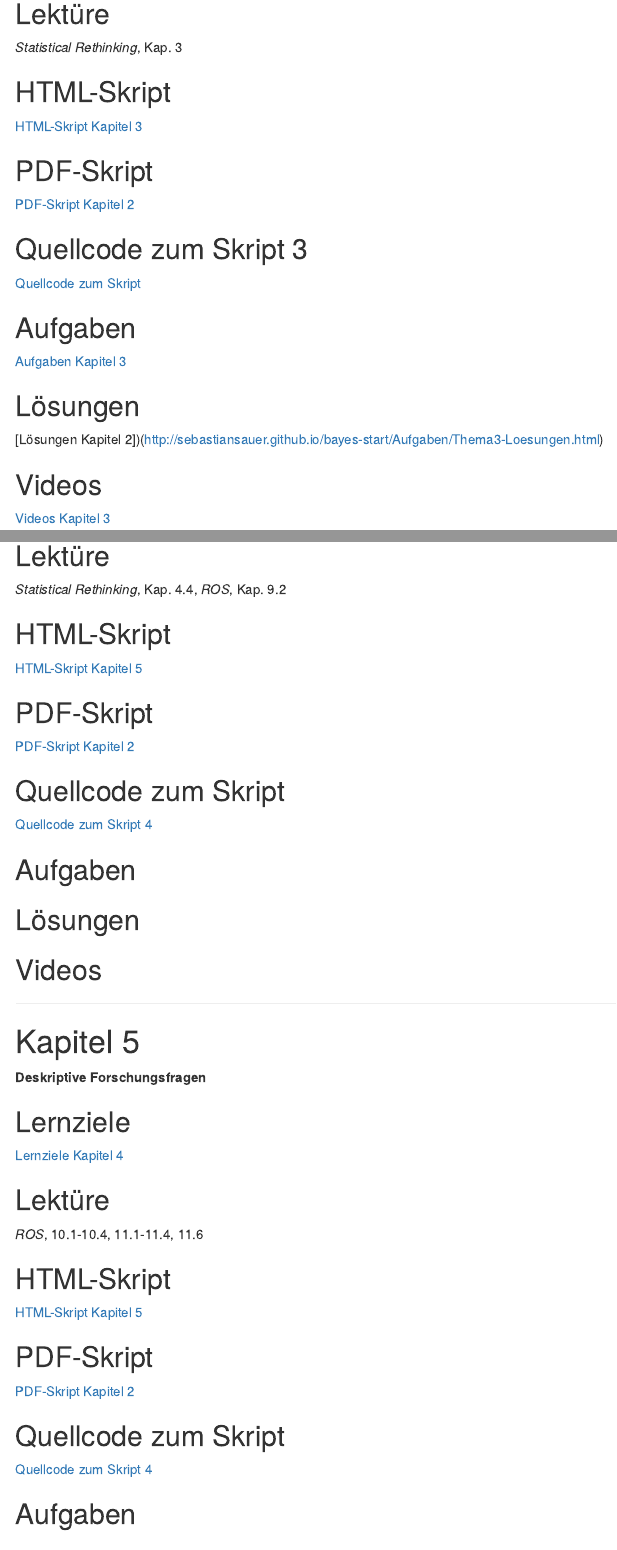
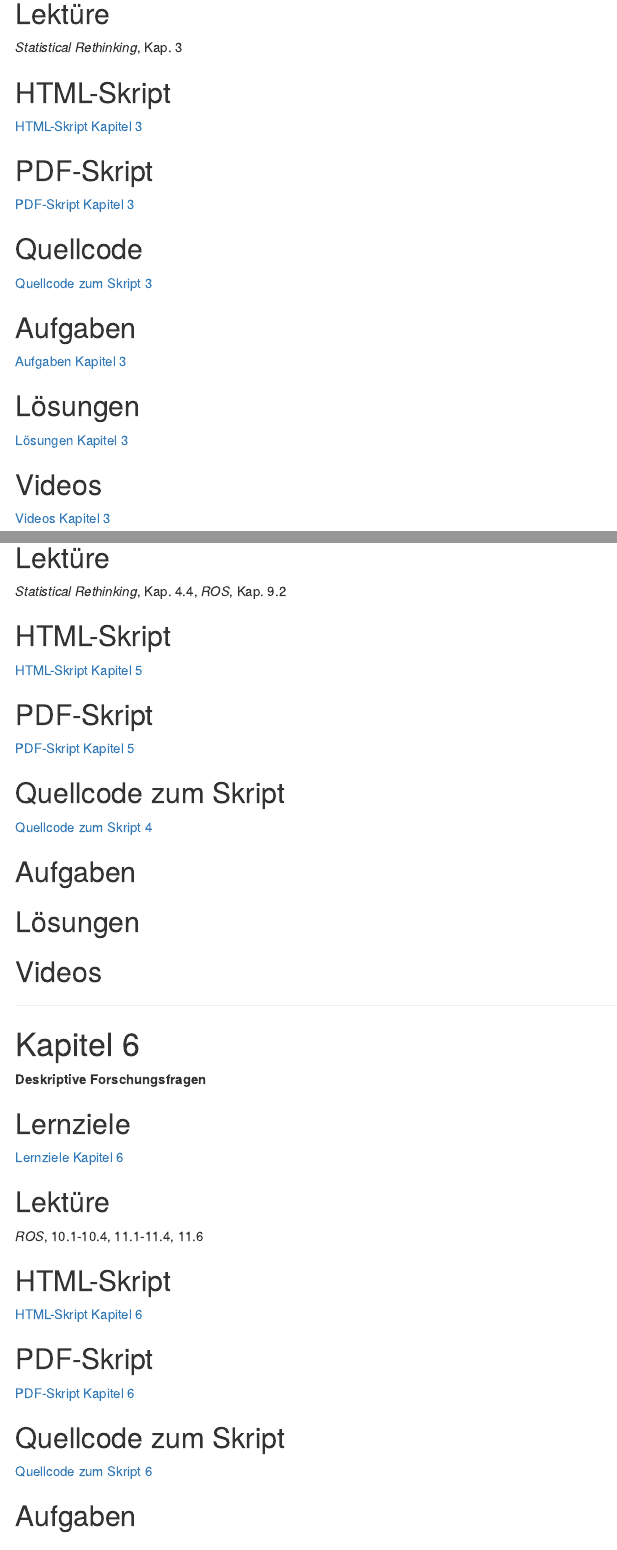
Before and after one commit to sebastiansauer/bayes-start, an R Markdown document (index.Rmd): the page in a window 1100 px wide, from 1890 px down before the commit and from 1800 px down after it, so that both start at the same text, and a second part further down, joined at a grey line. Rendered offline with R 4.5, knitr and Pandoc, with nearby package versions; drawn as R Markdown's standard HTML page in place of the format the file asks for.

Commit message:
fix typos

```diff
--- a/index.Rmd
+++ b/index.Rmd
@@ -123,11 +123,11 @@ output:
 
 ## PDF-Skript
 
-[PDF-Skript Kapitel 2](https://sebastiansauer.github.io/QM2-Folien/Themen/QM2-Thema3-Post-befragen.pdf)
+[PDF-Skript Kapitel 3](https://sebastiansauer.github.io/QM2-Folien/Themen/QM2-Thema3-Post-befragen.pdf)
 
-## Quellcode zum Skript 3
+## Quellcode
 
-[Quellcode zum Skript](https://sebastiansauer.github.io/QM2-Folien/Themen/QM2-Thema3-Post-befragen.Rmd)
+[Quellcode zum Skript 3](https://sebastiansauer.github.io/QM2-Folien/Themen/QM2-Thema3-Post-befragen.Rmd)
 
 ## Aufgaben
 
@@ -136,7 +136,7 @@ output:
 
 ## Lösungen
 
-[Lösungen Kapitel 2])(http://sebastiansauer.github.io/bayes-start/Aufgaben/Thema3-Loesungen.html)
+[Lösungen Kapitel 3](http://sebastiansauer.github.io/bayes-start/Aufgaben/Thema3-Loesungen.html)
 
 ## Videos
 
@@ -218,7 +218,7 @@ output:
 
 ## PDF-Skript
 
-[PDF-Skript Kapitel 2](https://sebastiansauer.github.io/QM2-Folien/Themen/QM2-Thema5-Lineare-Modelle.pdf)
+[PDF-Skript Kapitel 5](https://sebastiansauer.github.io/QM2-Folien/Themen/QM2-Thema5-Lineare-Modelle.pdf)
 
 ## Quellcode zum Skript
 
@@ -246,13 +246,13 @@ output:
 
 
 
-# Kapitel 5
+# Kapitel 6
 
 **Deskriptive Forschungsfragen**
 
 ## Lernziele
 
-[Lernziele Kapitel 4](https://sebastiansauer.github.io/bayes-start/Lernziele.html#kapitel-6)
+[Lernziele Kapitel 6](https://sebastiansauer.github.io/bayes-start/Lernziele.html#kapitel-6)
 
 ## Lektüre
 
@@ -261,15 +261,15 @@ output:
 
 ## HTML-Skript
 
-[HTML-Skript Kapitel 5](https://sebastiansauer.github.io/QM2-Folien/Themen/QM2-Thema6-Deskriptive-Forschungsfragen.html#1)
+[HTML-Skript Kapitel 6](https://sebastiansauer.github.io/QM2-Folien/Themen/QM2-Thema6-Deskriptive-Forschungsfragen.html#1)
 
 ## PDF-Skript
 
-[PDF-Skript Kapitel 2](https://sebastiansauer.github.io/QM2-Folien/Themen/QM2-Thema6-Deskriptive-Forschungsfragen.pdf)
+[PDF-Skript Kapitel 6](https://sebastiansauer.github.io/QM2-Folien/Themen/QM2-Thema6-Deskriptive-Forschungsfragen.pdf)
 
 ## Quellcode zum Skript
 
-[Quellcode zum Skript 4](https://sebastiansauer.github.io/QM2-Folien/Themen/QM2-Thema6-Deskriptive-Forschungsfragen.Rmd)
+[Quellcode zum Skript 6](https://sebastiansauer.github.io/QM2-Folien/Themen/QM2-Thema6-Deskriptive-Forschungsfragen.Rmd)
 
 ## Aufgaben
 
```
Also changed, not shown: index.html, index.Rmd (8 more changed lines).
